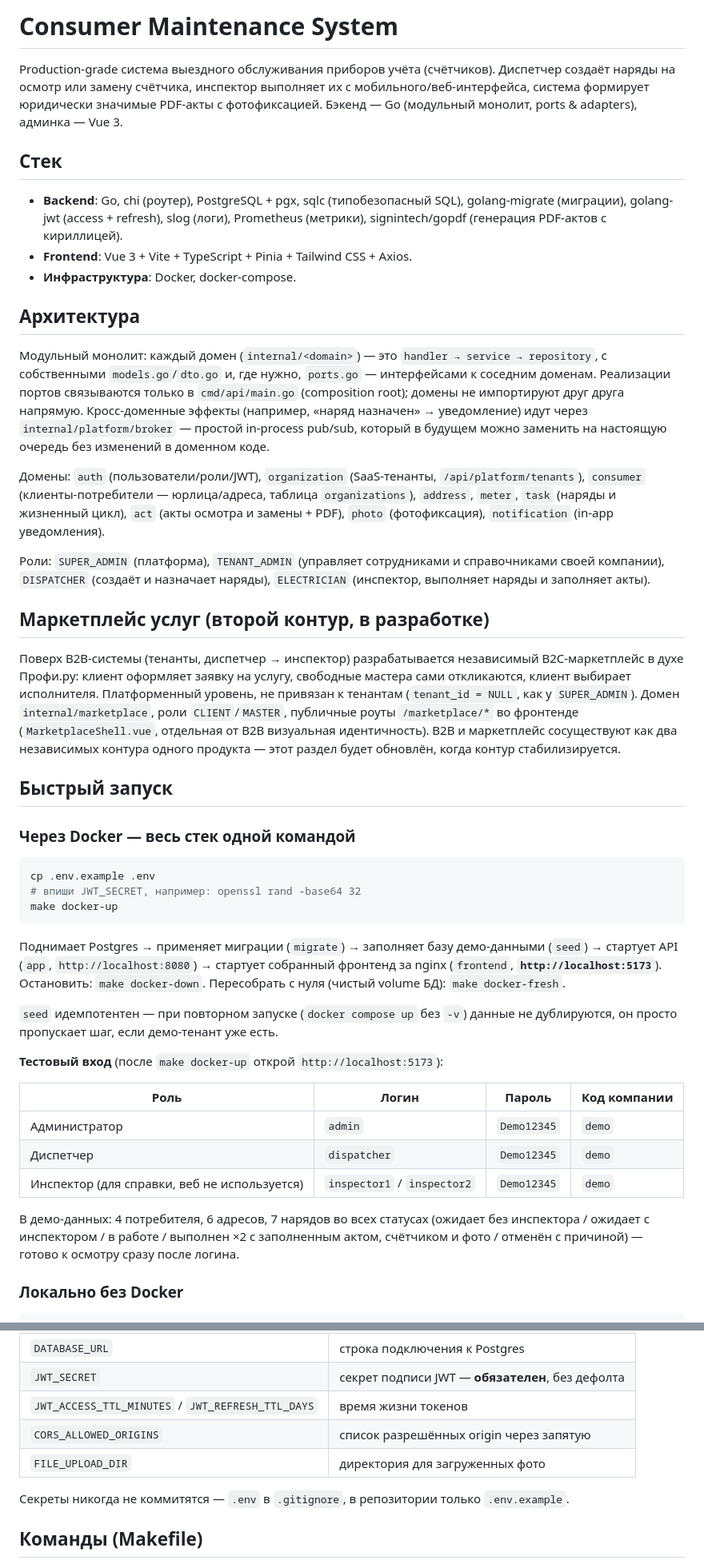
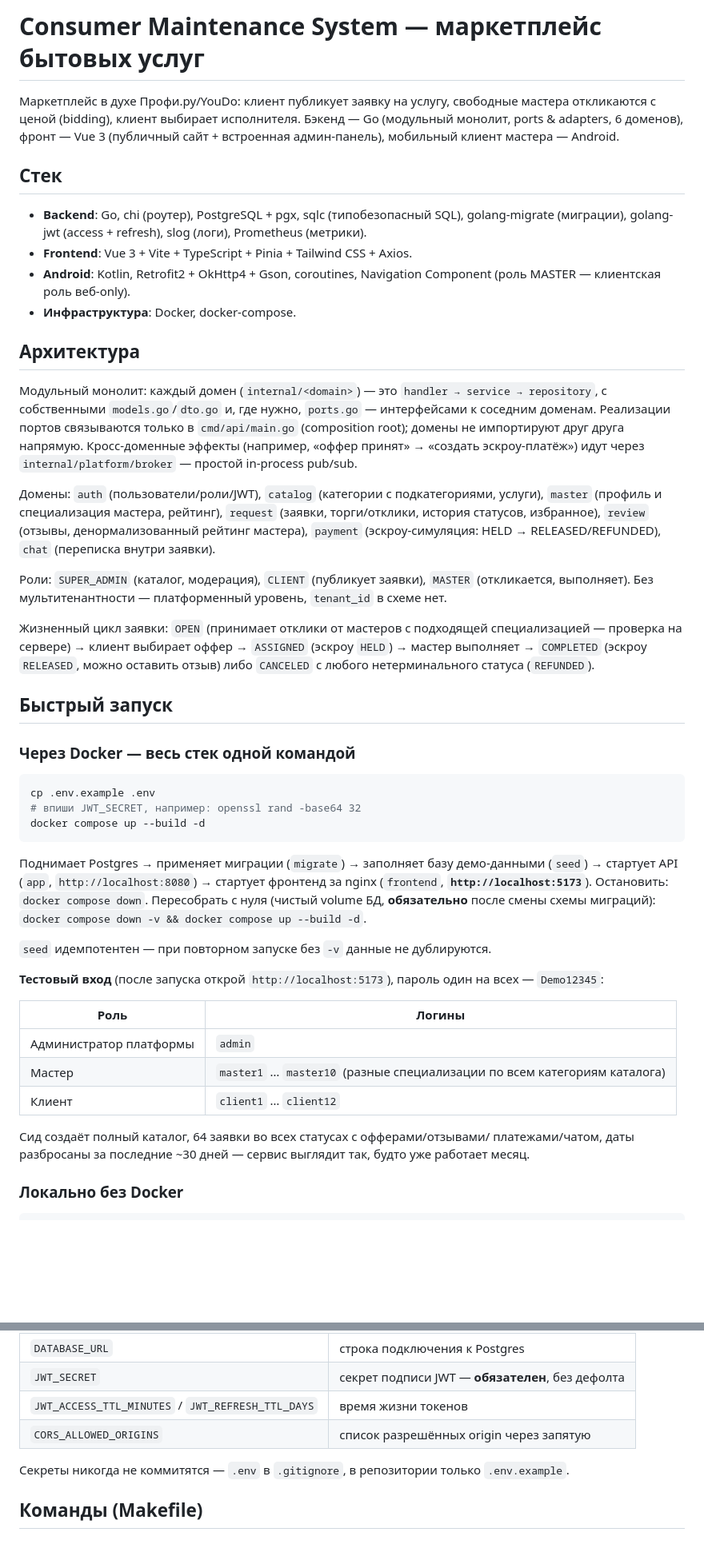
Before and after one commit to ComoffmansCorp/consumer-maintenance-system, a Markdown page: README.md, 2 parts joined by grey strips. Shown at 80% size. Drawn GitHub-style; blank space fills up the shorter version.

Commit message:
Update README for marketplace-only architecture and current login roster

````diff
--- a/README.md
+++ b/README.md
@@ -1,17 +1,19 @@
-# Consumer Maintenance System
+# Consumer Maintenance System — маркетплейс бытовых услуг
 
-Production-grade система выездного обслуживания приборов учёта (счётчиков).
-Диспетчер создаёт наряды на осмотр или замену счётчика, инспектор выполняет
-их с мобильного/веб-интерфейса, система формирует юридически значимые PDF-акты
-с фотофиксацией. Бэкенд — Go (модульный монолит, ports & adapters), админка —
-Vue 3.
+Маркетплейс в духе Профи.ру/YouDo: клиент публикует заявку на услугу,
+свободные мастера откликаются с ценой (bidding), клиент выбирает
+исполнителя. Бэкенд — Go (модульный монолит, ports & adapters, 6 доменов),
+фронт — Vue 3 (публичный сайт + встроенная админ-панель), мобильный клиент
+мастера — Android.
 
 ## Стек
 
 - **Backend**: Go, chi (роутер), PostgreSQL + pgx, sqlc (типобезопасный SQL),
   golang-migrate (миграции), golang-jwt (access + refresh), slog (логи),
-  Prometheus (метрики), signintech/gopdf (генерация PDF-актов с кириллицей).
+  Prometheus (метрики).
 - **Frontend**: Vue 3 + Vite + TypeScript + Pinia + Tailwind CSS + Axios.
+- **Android**: Kotlin, Retrofit2 + OkHttp4 + Gson, coroutines, Navigation
+  Component (роль MASTER — клиентская роль веб-only).
 - **Инфраструктура**: Docker, docker-compose.
 
 ## Архитектура
@@ -20,32 +22,26 @@ Vue 3.
 `handler → service → repository`, с собственными `models.go`/`dto.go` и,
 где нужно, `ports.go` — интерфейсами к соседним доменам. Реализации портов
 связываются только в `cmd/api/main.go` (composition root); домены не
-импортируют друг друга напрямую. Кросс-доменные эффекты (например, «наряд
-назначен» → уведомление) идут через `internal/platform/broker` — простой
-in-process pub/sub, который в будущем можно заменить на настоящую очередь без
-изменений в доменном коде.
+импортируют друг друга напрямую. Кросс-доменные эффекты (например,
+«оффер принят» → «создать эскроу-платёж») идут через
+`internal/platform/broker` — простой in-process pub/sub.
 
-Домены: `auth` (пользователи/роли/JWT), `organization` (SaaS-тенанты,
-`/api/platform/tenants`), `consumer` (клиенты-потребители — юрлица/адреса,
-таблица `organizations`), `address`, `meter`, `task` (наряды и жизненный
-цикл), `act` (акты осмотра и замены + PDF), `photo` (фотофиксация),
-`notification` (in-app уведомления).
+Домены: `auth` (пользователи/роли/JWT), `catalog` (категории с
+подкатегориями, услуги), `master` (профиль и специализация мастера,
+рейтинг), `request` (заявки, торги/отклики, история статусов, избранное),
+`review` (отзывы, денормализованный рейтинг мастера), `payment`
+(эскроу-симуляция: HELD → RELEASED/REFUNDED), `chat` (переписка внутри
+заявки).
 
-Роли: `SUPER_ADMIN` (платформа), `TENANT_ADMIN` (управляет сотрудниками и
-справочниками своей компании), `DISPATCHER` (создаёт и назначает наряды),
-`ELECTRICIAN` (инспектор, выполняет наряды и заполняет акты).
+Роли: `SUPER_ADMIN` (каталог, модерация), `CLIENT` (публикует заявки),
+`MASTER` (откликается, выполняет). Без мультитенантности — платформенный
+уровень, `tenant_id` в схеме нет.
 
-## Маркетплейс услуг (второй контур, в разработке)
-
-Поверх B2B-системы (тенанты, диспетчер → инспектор) разрабатывается
-независимый B2C-маркетплейс в духе Профи.ру: клиент оформляет заявку на
-услугу, свободные мастера сами откликаются, клиент выбирает исполнителя.
-Платформенный уровень, не привязан к тенантам (`tenant_id = NULL`, как у
-`SUPER_ADMIN`). Домен `internal/marketplace`, роли `CLIENT`/`MASTER`,
-публичные роуты `/marketplace/*` во фронтенде (`MarketplaceShell.vue`,
-отдельная от B2B визуальная идентичность). B2B и маркетплейс сосуществуют
-как два независимых контура одного продукта — этот раздел будет обновлён,
-когда контур стабилизируется.
+Жизненный цикл заявки: `OPEN` (принимает отклики от мастеров с подходящей
+специализацией — проверка на сервере) → клиент выбирает оффер → `ASSIGNED`
+(эскроу `HELD`) → мастер выполняет → `COMPLETED` (эскроу `RELEASED`, можно
+оставить отзыв) либо `CANCELED` с любого нетерминального статуса
+(`REFUNDED`).
 
 ## Быстрый запуск
 
@@ -54,29 +50,30 @@ in-process pub/sub, который в будущем можно заменить
 ```bash
 cp .env.example .env
 # впиши JWT_SECRET, например: openssl rand -base64 32
-make docker-up
+docker compose up --build -d
 ```
 
-Поднимает Postgres → применяет миграции (`migrate`) → заполняет базу демо-данными
-(`seed`) → стартует API (`app`, `http://localhost:8080`) → стартует собранный
-фронтенд за nginx (`frontend`, **`http://localhost:5173`**). Остановить:
-`make docker-down`. Пересобрать с нуля (чистый volume БД): `make docker-fresh`.
+Поднимает Postgres → применяет миграции (`migrate`) → заполняет базу
+демо-данными (`seed`) → стартует API (`app`, `http://localhost:8080`) →
+стартует фронтенд за nginx (`frontend`, **`http://localhost:5173`**).
+Остановить: `docker compose down`. Пересобрать с нуля (чистый volume БД,
+**обязательно** после смены схемы миграций): `docker compose down -v &&
+docker compose up --build -d`.
 
-`seed` идемпотентен — при повторном запуске (`docker compose up` без `-v`)
-данные не дублируются, он просто пропускает шаг, если демо-тенант уже есть.
+`seed` идемпотентен — при повторном запуске без `-v` данные не дублируются.
 
-**Тестовый вход** (после `make docker-up` открой `http://localhost:5173`):
+**Тестовый вход** (после запуска открой `http://localhost:5173`), пароль
+один на всех — `Demo12345`:
 
-| Роль | Логин | Пароль | Код компании |
-|---|---|---|---|
-| Администратор | `admin` | `Demo12345` | `demo` |
-| Диспетчер | `dispatcher` | `Demo12345` | `demo` |
-| Инспектор (для справки, веб не используется) | `inspector1` / `inspector2` | `Demo12345` | `demo` |
+| Роль | Логины |
+|---|---|
+| Администратор платформы | `admin` |
+| Мастер | `master1` … `master10` (разные специализации по всем категориям каталога) |
+| Клиент | `client1` … `client12` |
 
-В демо-данных: 4 потребителя, 6 адресов, 7 нарядов во всех статусах (ожидает
-без инспектора / ожидает с инспектором / в работе / выполнен ×2 с заполненным
-актом, счётчиком и фото / отменён с причиной) — готово к осмотру сразу после
-логина.
+Сид создаёт полный каталог, 64 заявки во всех статусах с офферами/отзывами/
+платежами/чатом, даты разбросаны за последние ~30 дней — сервис выглядит
+так, будто уже работает месяц.
 
 ### Локально без Docker
 
@@ -110,7 +107,6 @@ Vite-сервер на `http://localhost:5173` уже настроен на пр
 | `JWT_SECRET` | секрет подписи JWT — **обязателен**, без дефолта |
 | `JWT_ACCESS_TTL_MINUTES` / `JWT_REFRESH_TTL_DAYS` | время жизни токенов |
 | `CORS_ALLOWED_ORIGINS` | список разрешённых origin через запятую |
-| `FILE_UPLOAD_DIR` | директория для загруженных фото |
 
 Секреты никогда не коммитятся — `.env` в `.gitignore`, в репозитории только
 `.env.example`.
````
Also changed, not shown: other parts of README.md (+12 -18 lines).
